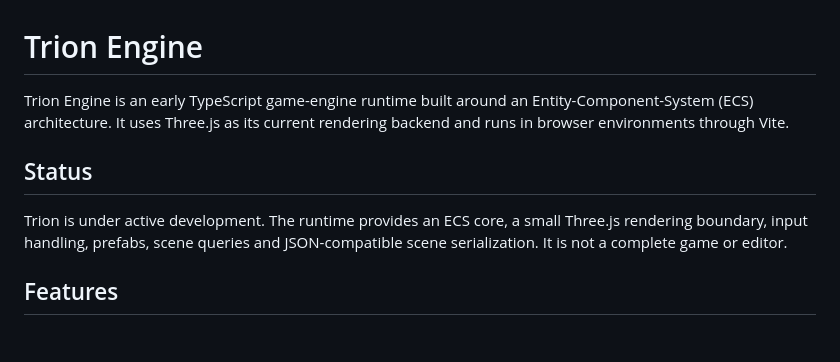
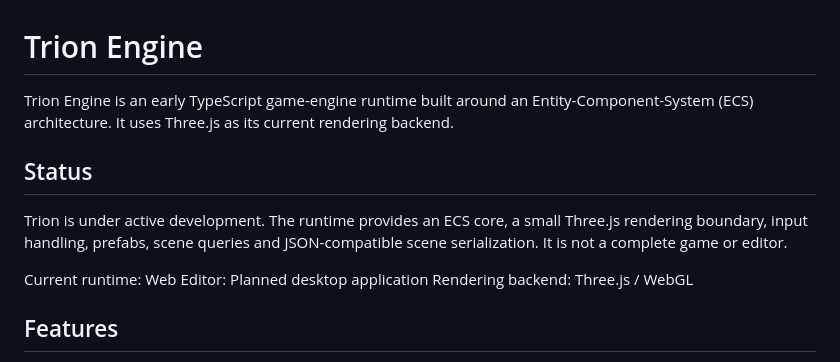
Before and after one commit to Tactmax/Trion-Engine, a Markdown page: README.md, the part around the change. GitHub-like rendering; blank space fills up the shorter version.

Commit message:
Update README with runtime and editor details

```diff
--- a/README.md
+++ b/README.md
@@ -1,10 +1,14 @@
 # Trion Engine
 
-Trion Engine is an early TypeScript game-engine runtime built around an Entity-Component-System (ECS) architecture. It uses Three.js as its current rendering backend and runs in browser environments through Vite.
+Trion Engine is an early TypeScript game-engine runtime built around an Entity-Component-System (ECS) architecture. It uses Three.js as its current rendering backend.
 
 ## Status
 
 Trion is under active development. The runtime provides an ECS core, a small Three.js rendering boundary, input handling, prefabs, scene queries and JSON-compatible scene serialization. It is not a complete game or editor.
+
+Current runtime: Web
+Editor: Planned desktop application
+Rendering backend: Three.js / WebGL
 
 ## Features
 
```
